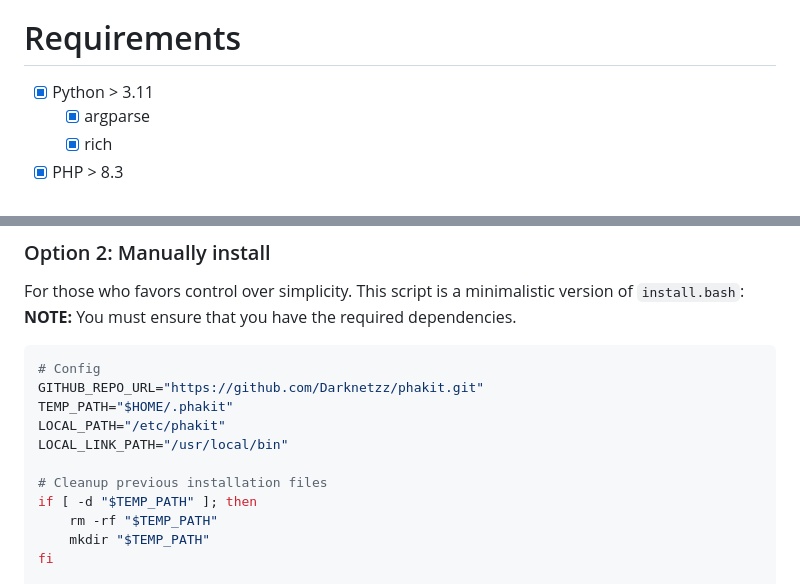
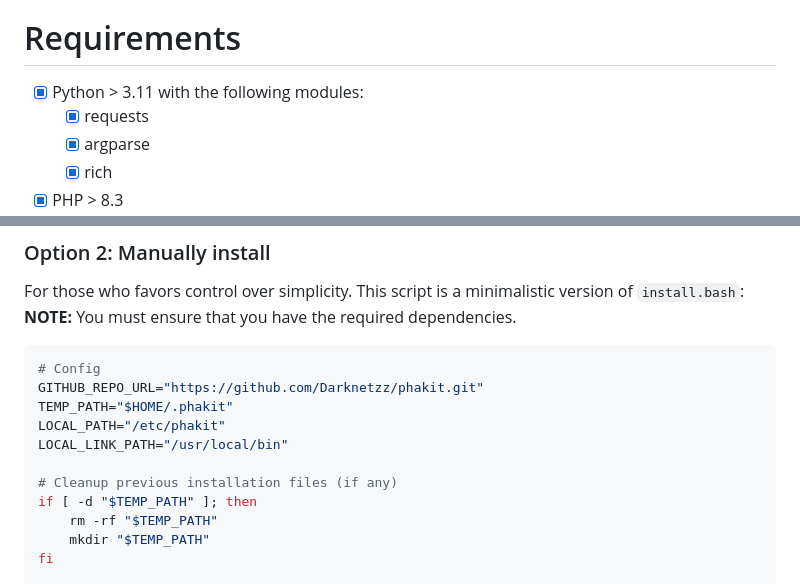
Before and after one commit to Darknetzz/phakit, a Markdown page: README.md, 2 parts joined by grey strips. Rendered like a GitHub page.

```diff
--- a/README.md
+++ b/README.md
@@ -40,7 +40,8 @@ It is specifically designed for PHP
 - [ ] Automatic documentation
 
 # Requirements
-- [x] Python > 3.11
+- [x] Python > 3.11 with the following modules:
+    - [x] requests
     - [x] argparse
     - [x] rich
 - [x] PHP > 8.3
@@ -68,7 +69,7 @@ TEMP_PATH="$HOME/.phakit"
 LOCAL_PATH="/etc/phakit"
 LOCAL_LINK_PATH="/usr/local/bin"
 
-# Cleanup previous installation files
+# Cleanup previous installation files (if any)
 if [ -d "$TEMP_PATH" ]; then
     rm -rf "$TEMP_PATH"
     mkdir "$TEMP_PATH"
```
